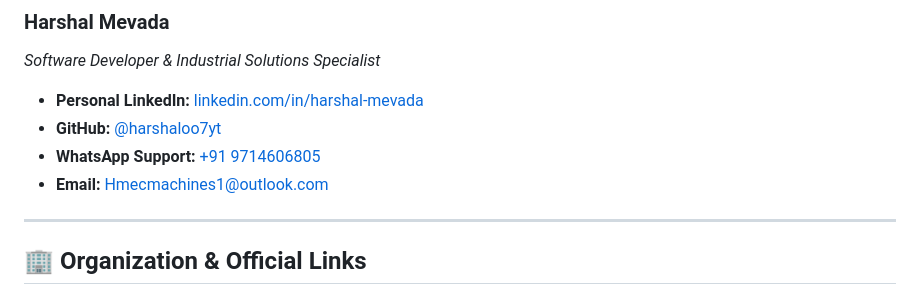
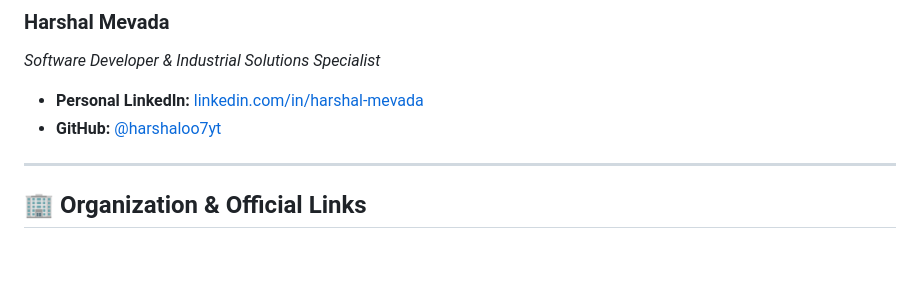
Before and after one commit to hmec-infosoft-free-repo/ezzy-free-crm, a Markdown page: README.md, the part around one of its changes. Rendered like a GitHub page; blank space fills up the shorter version.

Commit message:
docs: update README links and contact details

```diff
--- a/README.md
+++ b/README.md
@@ -153,8 +155,6 @@ This project is conceptualized, designed, and developed by:
 *Software Developer & Industrial Solutions Specialist*
 - **Personal LinkedIn:** [linkedin.com/in/harshal-mevada](https://www.linkedin.com/in/harshal-mevada/)
 - **GitHub:** [@harshaloo7yt](https://github.com/harshaloo7yt)
-- **WhatsApp Support:** [+91 9714606805](https://wa.me/919714606805)
-- **Email:** [Hmecmachines1@outlook.com](mailto:Hmecmachines1@outlook.com)
 
 ---
 
```
Also changed, not shown: other parts of README.md (+3 -1 lines).
